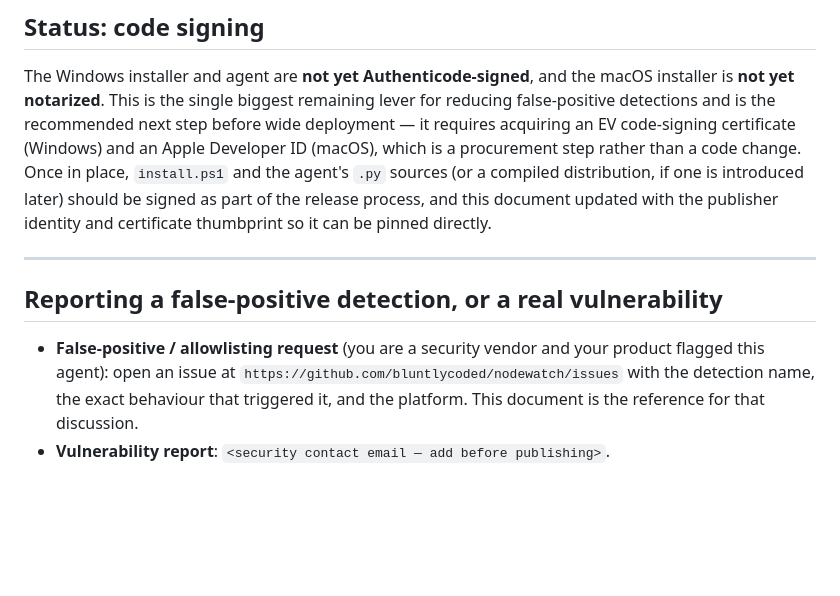
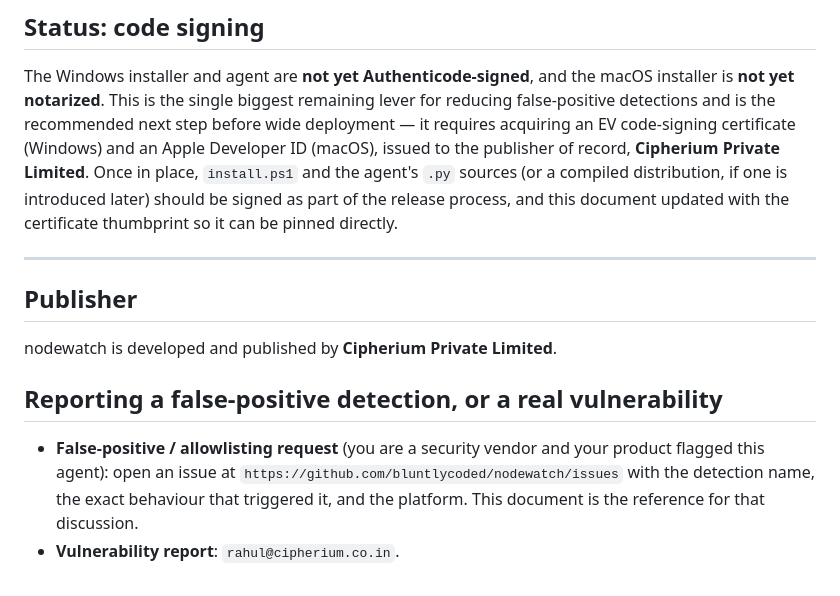
Before and after one commit to bluntlycoded/nodewatch, a Markdown page: SECURITY.md, the part around the change. Rendered like a GitHub page; blank space fills up the shorter version.

Commit message:
Fill in publisher and security contact in SECURITY.md
Publisher of record: Cipherium Private Limited.
Vulnerability contact: rahul@cipherium.co.in.

```diff
--- a/SECURITY.md
+++ b/SECURITY.md
@@ -169,14 +169,18 @@ The Windows installer and agent are **not yet Authenticode-signed**, and
 the macOS installer is **not yet notarized**. This is the single biggest
 remaining lever for reducing false-positive detections and is the
 recommended next step before wide deployment — it requires acquiring an EV
-code-signing certificate (Windows) and an Apple Developer ID (macOS), which
-is a procurement step rather than a code change. Once in place, `install.ps1`
-and the agent's `.py` sources (or a compiled distribution, if one is
-introduced later) should be signed as part of the release process, and this
-document updated with the publisher identity and certificate thumbprint so
-it can be pinned directly.
+code-signing certificate (Windows) and an Apple Developer ID (macOS), issued
+to the publisher of record, **Cipherium Private Limited**. Once in place,
+`install.ps1` and the agent's `.py` sources (or a compiled distribution, if
+one is introduced later) should be signed as part of the release process,
+and this document updated with the certificate thumbprint so it can be
+pinned directly.
 
 ---
+
+## Publisher
+
+nodewatch is developed and published by **Cipherium Private Limited**.
 
 ## Reporting a false-positive detection, or a real vulnerability
 
@@ -185,13 +189,4 @@ it can be pinned directly.
   `https://github.com/bluntlycoded/nodewatch/issues` with the detection
   name, the exact behaviour that triggered it, and the platform. This
   document is the reference for that discussion.
-- **Vulnerability report**: `<security contact email — add before publishing>`.
-
-<!--
-  TODO before this goes external:
-    - Add a real security contact address above.
-    - Add the legal entity name / publisher name that will appear on a
-      code-signing certificate, once one is acquired.
-    - Once signed releases exist, replace the "Status: code signing"
-      section with the actual certificate thumbprint and publisher name.
--->
+- **Vulnerability report**: `rahul@cipherium.co.in`.
```
